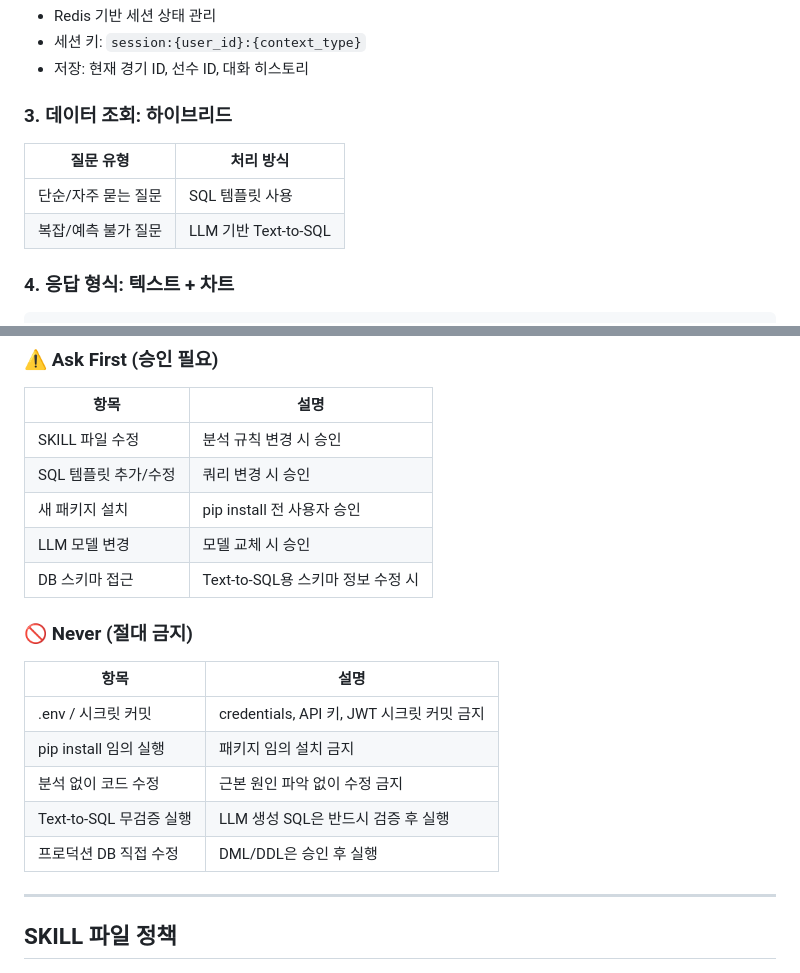
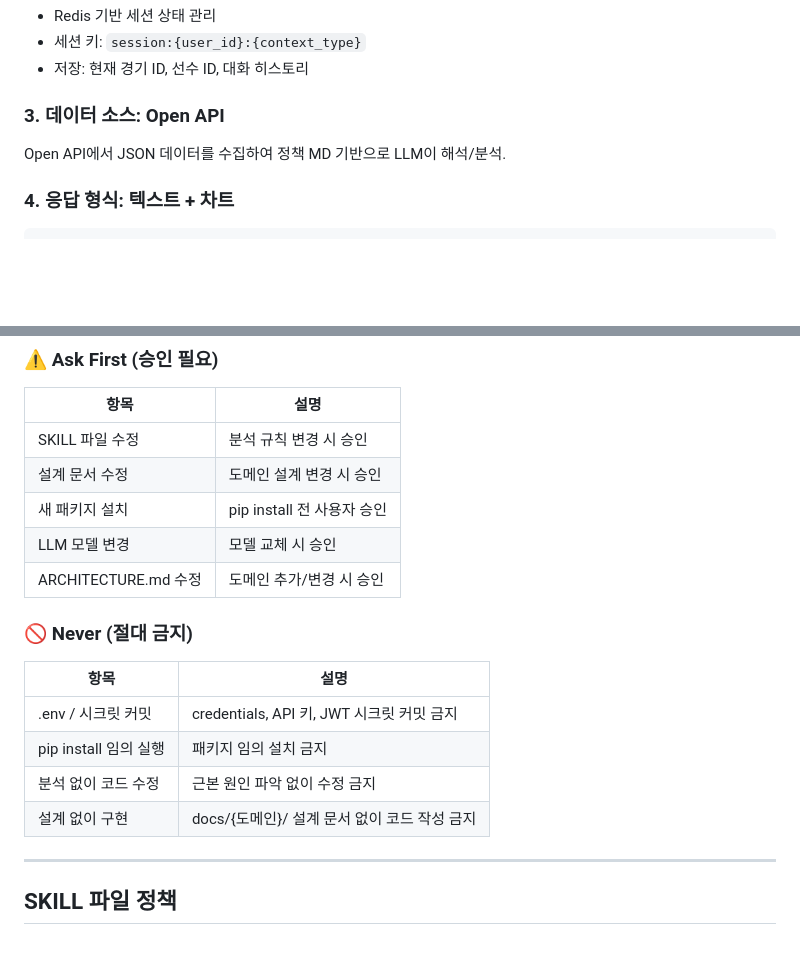
Before and after one commit to delkizer/llm-chatbot, a Markdown page: CLAUDE.md, 2 parts joined by grey strips. Rendered like a GitHub page; blank space fills up the shorter version.

```diff
--- a/CLAUDE.md
+++ b/CLAUDE.md
@@ -162,12 +162,9 @@ BWF, BXL 등 여러 프로젝트에 동일하게 적용 가능한 구조
 - 세션 키: `session:{user_id}:{context_type}`
 - 저장: 현재 경기 ID, 선수 ID, 대화 히스토리
 
-### 3. 데이터 조회: 하이브리드
+### 3. 데이터 소스: Open API
 
-| 질문 유형 | 처리 방식 |
-|----------|----------|
-| 단순/자주 묻는 질문 | SQL 템플릿 사용 |
-| 복잡/예측 불가 질문 | LLM 기반 Text-to-SQL |
+Open API에서 JSON 데이터를 수집하여 정책 MD 기반으로 LLM이 해석/분석.
 
 ### 4. 응답 형식: 텍스트 + 차트
 
@@ -209,10 +270,10 @@ BWF, BXL 등 여러 프로젝트에 동일하게 적용 가능한 구조
 | 항목 | 설명 |
 |------|------|
 | SKILL 파일 수정 | 분석 규칙 변경 시 승인 |
-| SQL 템플릿 추가/수정 | 쿼리 변경 시 승인 |
+| 설계 문서 수정 | 도메인 설계 변경 시 승인 |
 | 새 패키지 설치 | pip install 전 사용자 승인 |
 | LLM 모델 변경 | 모델 교체 시 승인 |
-| DB 스키마 접근 | Text-to-SQL용 스키마 정보 수정 시 |
+| ARCHITECTURE.md 수정 | 도메인 추가/변경 시 승인 |
 
 ### 🚫 Never (절대 금지)
 
@@ -221,8 +282,7 @@ BWF, BXL 등 여러 프로젝트에 동일하게 적용 가능한 구조
 | .env / 시크릿 커밋 | credentials, API 키, JWT 시크릿 커밋 금지 |
 | pip install 임의 실행 | 패키지 임의 설치 금지 |
 | 분석 없이 코드 수정 | 근본 원인 파악 없이 수정 금지 |
-| Text-to-SQL 무검증 실행 | LLM 생성 SQL은 반드시 검증 후 실행 |
-| 프로덕션 DB 직접 수정 | DML/DDL은 승인 후 실행 |
+| 설계 없이 구현 | docs/{도메인}/ 설계 문서 없이 코드 작성 금지 |
 
 ---
 
```
Also changed, not shown: other parts of CLAUDE.md (+81 -56 lines).
